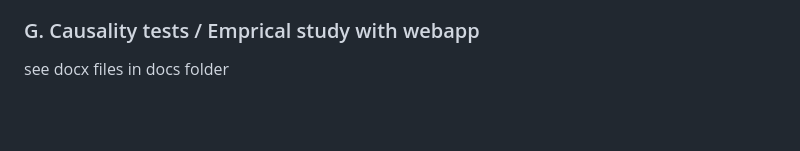
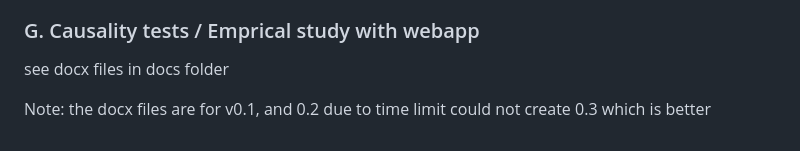
Before and after one commit to rozeappletree/SeeGULL, a Markdown page: docs/mats-applications-answers/4-tech-setup.md, the part around the change. Rendered like a GitHub page; blank space fills up the shorter version.

Commit message:
Update tech setup documentation with note on docx files
Added a note regarding the version of docx files available.

```diff
--- a/docs/mats-applications-answers/4-tech-setup.md
+++ b/docs/mats-applications-answers/4-tech-setup.md
@@ -241,3 +241,5 @@ Bigger, not analyzed data is present in root dir.
 ### G. Causality tests / Emprical study with webapp
 
 see docx files in docs folder
+
+Note: the docx files are for v0.1, and 0.2 due to time limit could not create 0.3 which is better
```
